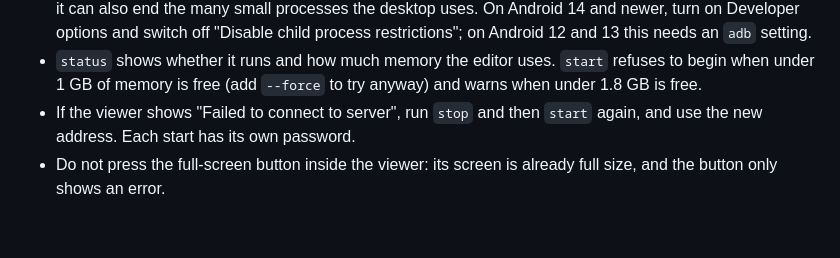
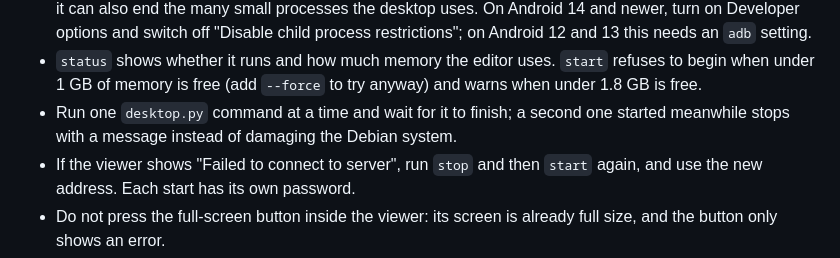
Before and after one commit to Amixuai/VScoderoid-Pro, a Markdown page: docs/USER_GUIDE.md, the part around the change. Rendered like a GitHub page; blank space fills up the shorter version.

```diff
--- a/docs/USER_GUIDE.md
+++ b/docs/USER_GUIDE.md
@@ -1072,6 +1072,8 @@ Other commands: `status` says whether it is running, `shell` opens a shell insid
   setting.
 - `status` shows whether it runs and how much memory the editor uses. `start` refuses to begin when under
   1 GB of memory is free (add `--force` to try anyway) and warns when under 1.8 GB is free.
+- Run one `desktop.py` command at a time and wait for it to finish; a second one started meanwhile
+  stops with a message instead of damaging the Debian system.
 - If the viewer shows "Failed to connect to server", run `stop` and then `start` again, and use the new
   address. Each start has its own password.
 - Do not press the full-screen button inside the viewer: its screen is already full size, and the button
```
